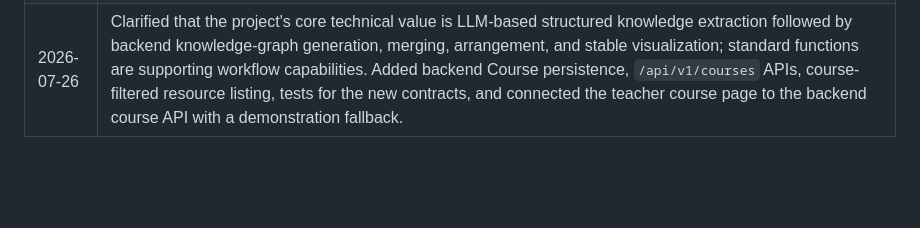
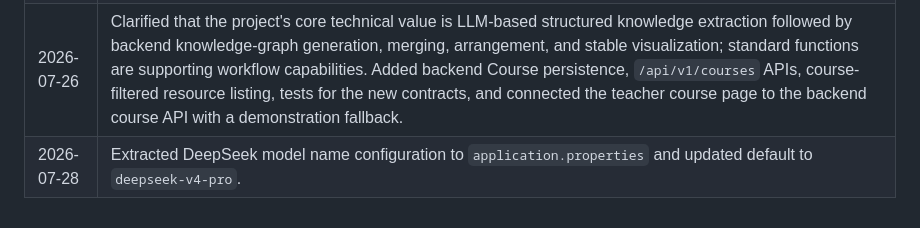
Before and after one commit to Yujin-Wu-xtu/KGC, a Markdown page: KGC_PROJECT_BASELINE.md, the part around the change. Drawn GitHub-style; blank space fills up the shorter version.

Commit message:
docs: update KGC_PROJECT_BASELINE.md with 2026-07-28 progress

```diff
--- a/KGC_PROJECT_BASELINE.md
+++ b/KGC_PROJECT_BASELINE.md
@@ -296,3 +296,4 @@ This ordering prevents later graph and student-learning work from being built on
 | 2026-07-24 | Established the Git/GitHub collaboration baseline: initialized the local Git repository, set `main` as the primary branch, committed 91 key files as baseline commit `9e953f4`, installed and authenticated GitHub CLI, created and pushed to `https://github.com/Yujin-Wu-xtu/KGC`, corrected the temporary username typo from `Yvjin` to `Yujin`, and selected HTTPS plus `gh` credential helper as the stable push strategy. |
 | 2026-07-25 | Added and verified the real email registration verification-code flow: MySQL-backed verification-code records with TTL, cooldown, and daily limit; Spring Mail SMTP sender; Tencent Cloud SMS sender scaffold kept disabled; `/api/v1/auth/verification-code/send` and `/verify` APIs; email-only registration UI; local `application-local.properties` support for ignored SMTP config; JSON auth error responses; and frontend response parsing that no longer reads a fetch body twice. A real browser registration/login with email code was manually verified locally. |
 | 2026-07-26 | Clarified that the project's core technical value is LLM-based structured knowledge extraction followed by backend knowledge-graph generation, merging, arrangement, and stable visualization; standard functions are supporting workflow capabilities. Added backend Course persistence, `/api/v1/courses` APIs, course-filtered resource listing, tests for the new contracts, and connected the teacher course page to the backend course API with a demonstration fallback. |
+| 2026-07-28 | Extracted DeepSeek model name configuration to `application.properties` and updated default to `deepseek-v4-pro`. |
```
